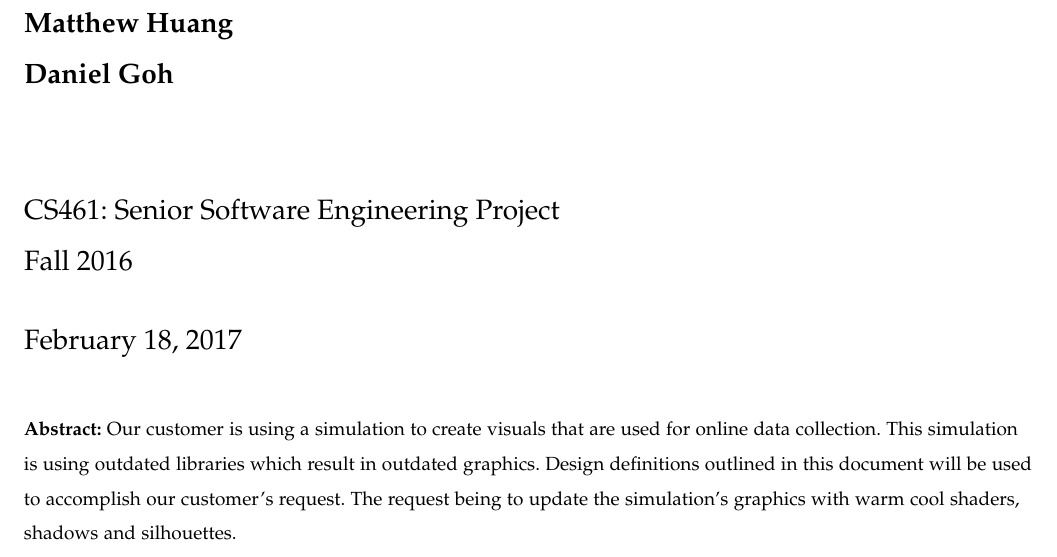
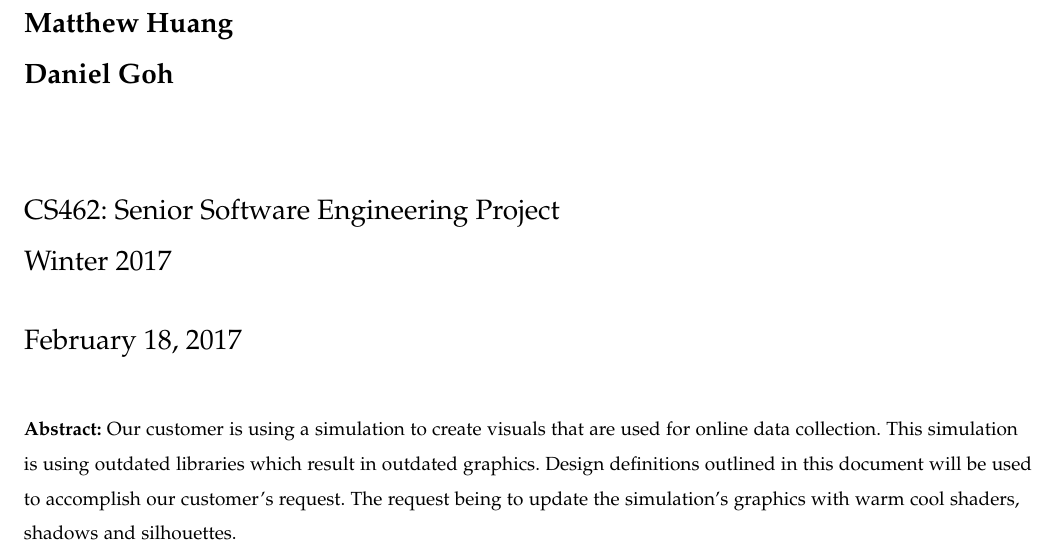
Before and after one commit to danielgwj/capstone12, a LaTeX paper (DesignDocument/designdoc.tex): part of page 1 of 26, cut so that both start at the same text. Compiled offline with pdfLaTeX; a missing font is replaced by an installed copy or a similar font; a LaTeX package or settings file that is missing is left out.

Commit message:
Fixed academic term on the cover of design doc

```diff
--- a/DesignDocument/designdoc.tex
+++ b/DesignDocument/designdoc.tex
@@ -132,8 +132,8 @@ url = {http://www.itestra.de/fileadmin/Redaktion/Documents/07testradefineandmeas
 \end{bfseries}
 
 \vspace{15mm}
-\Large{CS461: Senior Software Engineering Project} \\
-\Large{Fall 2016} \\
+\Large{CS462: Senior Software Engineering Project} \\
+\Large{Winter 2017} \\
 
 \vspace{5mm}
 
```
Also changed, not shown: DesignDocument/designdoc.pdf.
